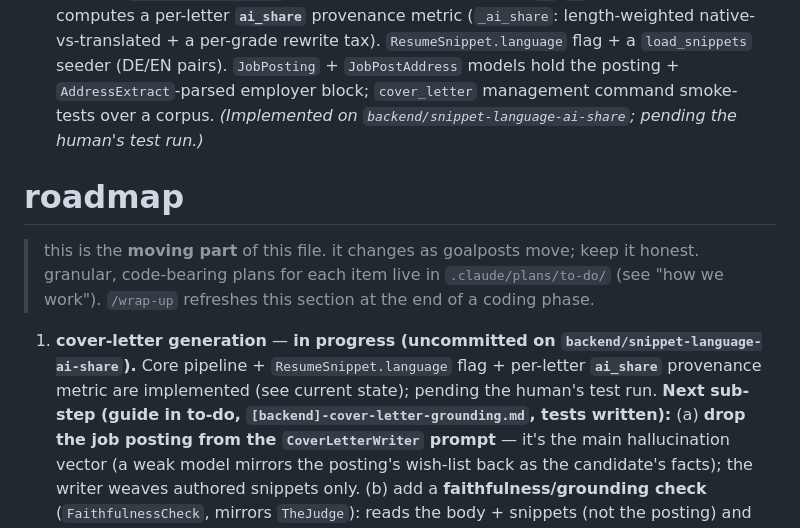
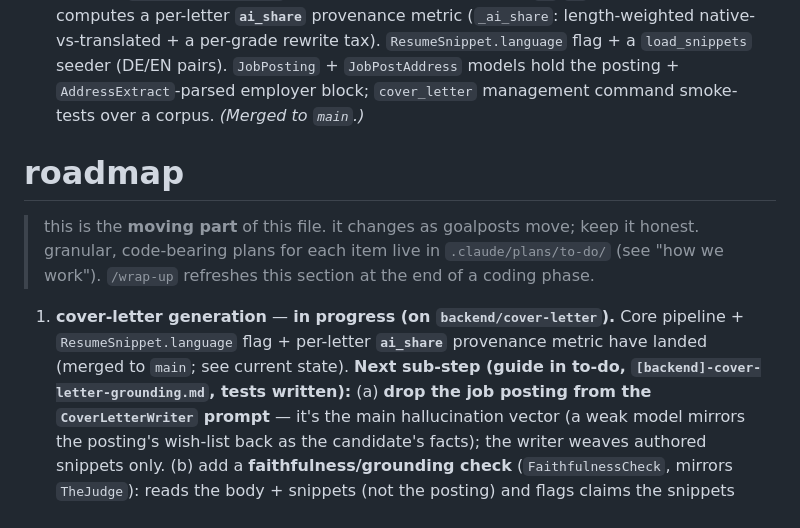
Before and after one commit to luke-hirsch/jac, a Markdown page: CLAUDE.md, the part around the change. Rendered like a GitHub page.

Commit message:
jac: retire snippet-language guide; cover-letter on main

```diff
--- a/CLAUDE.md
+++ b/CLAUDE.md
@@ -79,8 +79,7 @@ shipped:
   per-letter **`ai_share`** provenance metric (`_ai_share`: length-weighted native-vs-translated +
   a per-grade rewrite tax). `ResumeSnippet.language` flag + a `load_snippets` seeder (DE/EN pairs).
   `JobPosting` + `JobPostAddress` models hold the posting + `AddressExtract`-parsed employer block;
-  `cover_letter` management command smoke-tests over a corpus. *(Implemented on
-  `backend/snippet-language-ai-share`; pending the human's test run.)*
+  `cover_letter` management command smoke-tests over a corpus. *(Merged to `main`.)*
 
 # roadmap
 
@@ -88,9 +87,9 @@ shipped:
 > granular, code-bearing plans for each item live in `.claude/plans/to-do/` (see "how we work").
 > `/wrap-up` refreshes this section at the end of a coding phase.
 
-1. **cover-letter generation** — **in progress (uncommitted on `backend/snippet-language-ai-share`).**
-   Core pipeline + `ResumeSnippet.language` flag + per-letter **`ai_share`** provenance metric are
-   implemented (see current state); pending the human's test run. **Next sub-step (guide in to-do,
+1. **cover-letter generation** — **in progress (on `backend/cover-letter`).** Core pipeline +
+   `ResumeSnippet.language` flag + per-letter **`ai_share`** provenance metric have landed (merged to
+   `main`; see current state). **Next sub-step (guide in to-do,
    `[backend]-cover-letter-grounding.md`, tests written):** (a) **drop the job posting from the
    `CoverLetterWriter` prompt** — it's the main hallucination vector (a weak model mirrors the
    posting's wish-list back as the candidate's facts); the writer weaves authored snippets only. (b)
```
Also changed, not shown: 2 other files.
